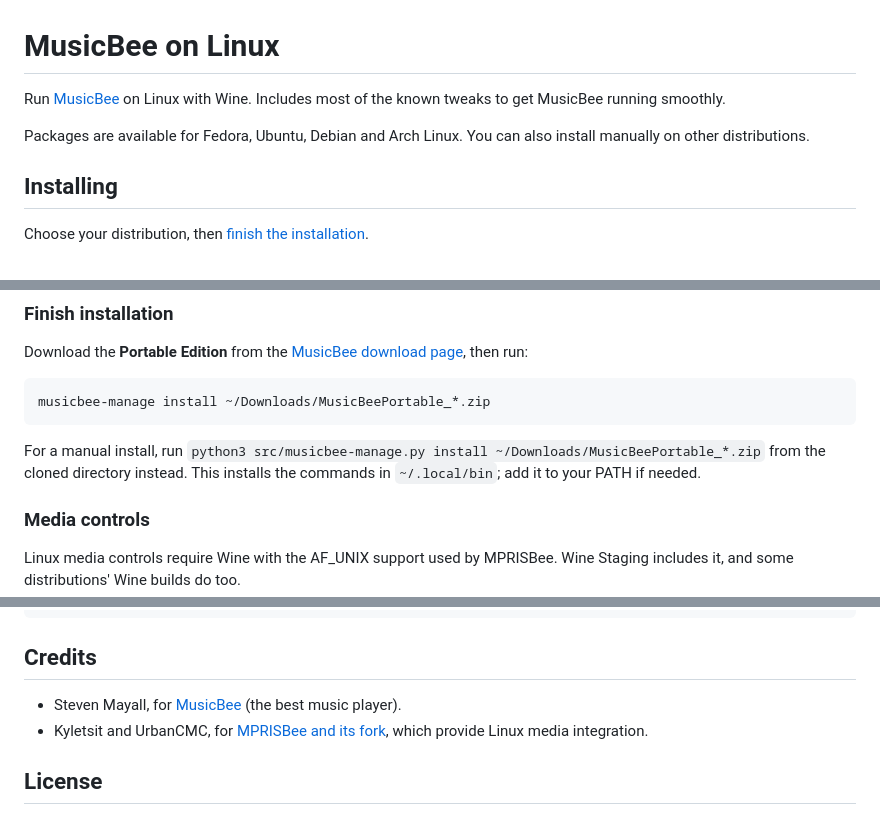
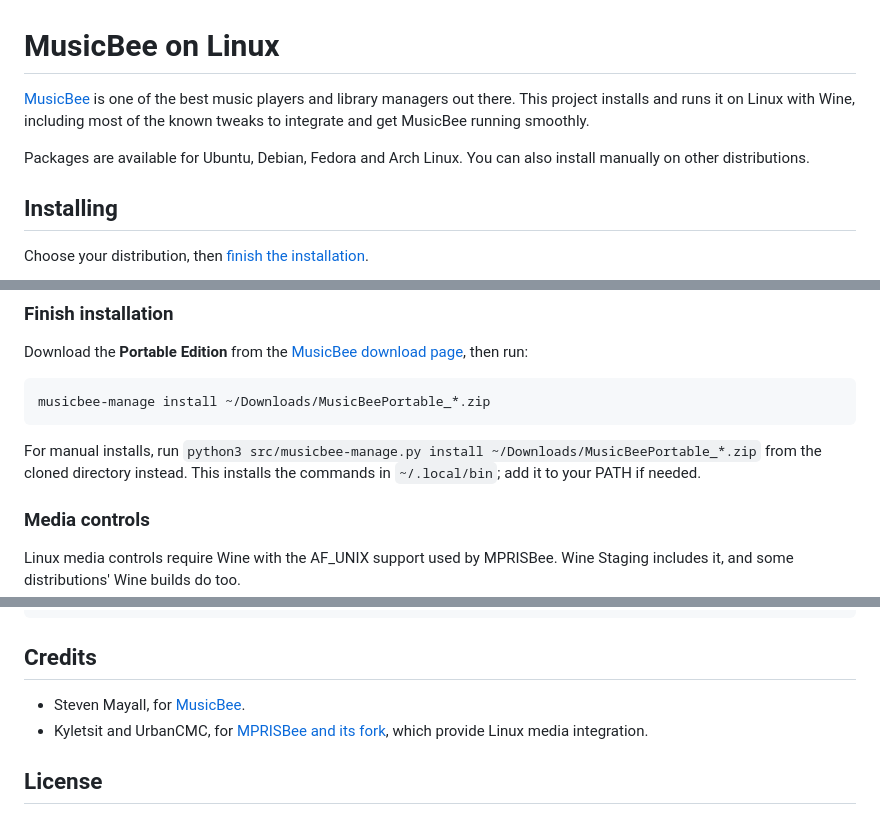
Before and after one commit to fiso64/musicbee-linux, a Markdown page: README.md, 3 parts joined by grey strips. GitHub-like rendering.

Commit message:
upd readme

````diff
--- a/README.md
+++ b/README.md
@@ -1,8 +1,8 @@
 # MusicBee on Linux
 
-Run [MusicBee](https://getmusicbee.com/) on Linux with Wine. Includes most of the known tweaks to get MusicBee running smoothly.
+[MusicBee](https://getmusicbee.com/) is one of the best music players and library managers out there. This project installs and runs it on Linux with Wine, including most of the known tweaks to integrate and get MusicBee running smoothly.
 
-Packages are available for Fedora, Ubuntu, Debian and Arch Linux. You can also install manually on other distributions.
+Packages are available for Ubuntu, Debian, Fedora and Arch Linux. You can also install manually on other distributions.
 
 ## Installing
 
@@ -75,7 +75,7 @@ Download the **Portable Edition** from the [MusicBee download page](https://www.
 musicbee-manage install ~/Downloads/MusicBeePortable_*.zip
 ```
 
-For a manual install, run `python3 src/musicbee-manage.py install ~/Downloads/MusicBeePortable_*.zip` from the cloned directory instead. This installs the commands in `~/.local/bin`; add it to your PATH if needed.
+For manual installs, run `python3 src/musicbee-manage.py install ~/Downloads/MusicBeePortable_*.zip` from the cloned directory instead. This installs the commands in `~/.local/bin`; add it to your PATH if needed.
 
 ### Media controls
 
@@ -186,7 +186,7 @@ rm -f ~/.local/bin/musicbee ~/.local/bin/musicbee-manage ~/.local/share/applicat
 
 ## Credits
 
-- Steven Mayall, for [MusicBee](https://getmusicbee.com/) (the best music player).
+- Steven Mayall, for [MusicBee](https://getmusicbee.com/).
 - Kyletsit and UrbanCMC, for [MPRISBee and its fork](https://github.com/UrbanCMC/mb_MPRISBee), which provide Linux media integration.
 
 ## License
````
